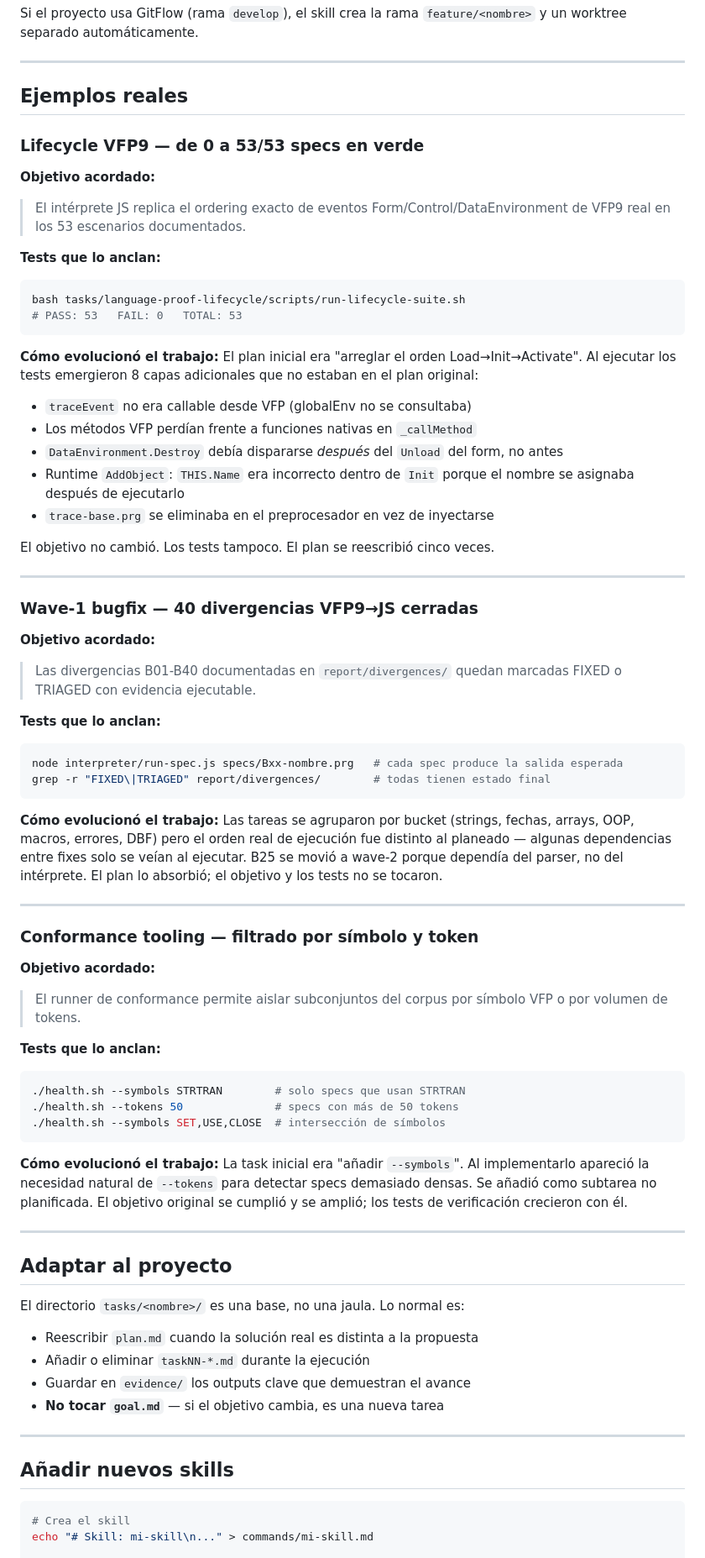
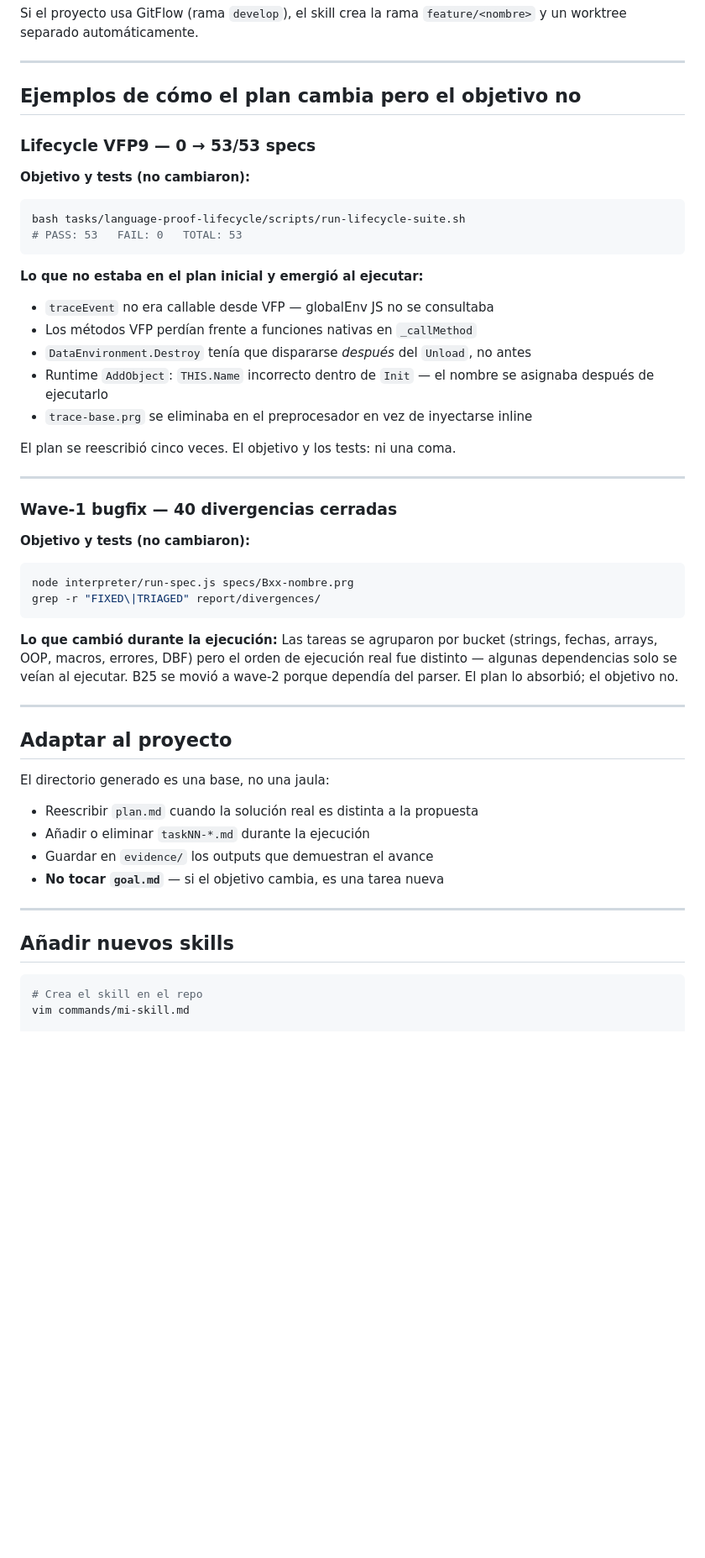
Before and after one commit to xaviguardia/iriaagents, a Markdown page: README.md, the part around one of its changes. Shown at 84% size. Rendered like a GitHub page; blank space fills up the shorter version.

````diff
--- a/README.md
+++ b/README.md
@@ -64,78 +139,54 @@ Si el proyecto usa GitFlow (rama `develop`), el skill crea la rama `feature/<nom
 
 ---
 
-## Ejemplos reales
+## Ejemplos de cómo el plan cambia pero el objetivo no
 
-### Lifecycle VFP9 — de 0 a 53/53 specs en verde
+### Lifecycle VFP9 — 0 → 53/53 specs
 
-**Objetivo acordado:**
-> El intérprete JS replica el ordering exacto de eventos Form/Control/DataEnvironment de VFP9 real en los 53 escenarios documentados.
-
-**Tests que lo anclan:**
+**Objetivo y tests (no cambiaron):**
 ```bash
 bash tasks/language-proof-lifecycle/scripts/run-lifecycle-suite.sh
 # PASS: 53   FAIL: 0   TOTAL: 53
 ```
 
-**Cómo evolucionó el trabajo:**
-El plan inicial era "arreglar el orden Load→Init→Activate". Al ejecutar los tests emergieron 8 capas adicionales que no estaban en el plan original:
-- `traceEvent` no era callable desde VFP (globalEnv no se consultaba)
+**Lo que no estaba en el plan inicial y emergió al ejecutar:**
+- `traceEvent` no era callable desde VFP — globalEnv JS no se consultaba
 - Los métodos VFP perdían frente a funciones nativas en `_callMethod`
-- `DataEnvironment.Destroy` debía dispararse *después* del `Unload` del form, no antes
-- Runtime `AddObject`: `THIS.Name` era incorrecto dentro de `Init` porque el nombre se asignaba después de ejecutarlo
-- `trace-base.prg` se eliminaba en el preprocesador en vez de inyectarse
+- `DataEnvironment.Destroy` tenía que dispararse *después* del `Unload`, no antes
+- Runtime `AddObject`: `THIS.Name` incorrecto dentro de `Init` — el nombre se asignaba después de ejecutarlo
+- `trace-base.prg` se eliminaba en el preprocesador en vez de inyectarse inline
 
-El objetivo no cambió. Los tests tampoco. El plan se reescribió cinco veces.
+El plan se reescribió cinco veces. El objetivo y los tests: ni una coma.
 
 ---
 
-### Wave-1 bugfix — 40 divergencias VFP9→JS cerradas
+### Wave-1 bugfix — 40 divergencias cerradas
 
-**Objetivo acordado:**
-> Las divergencias B01-B40 documentadas en `report/divergences/` quedan marcadas FIXED o TRIAGED con evidencia ejecutable.
-
-**Tests que lo anclan:**
+**Objetivo y tests (no cambiaron):**
 ```bash
-node interpreter/run-spec.js specs/Bxx-nombre.prg   # cada spec produce la salida esperada
-grep -r "FIXED\|TRIAGED" report/divergences/        # todas tienen estado final
+node interpreter/run-spec.js specs/Bxx-nombre.prg
+grep -r "FIXED\|TRIAGED" report/divergences/
 ```
 
-**Cómo evolucionó el trabajo:**
-Las tareas se agruparon por bucket (strings, fechas, arrays, OOP, macros, errores, DBF) pero el orden real de ejecución fue distinto al planeado — algunas dependencias entre fixes solo se veían al ejecutar. B25 se movió a wave-2 porque dependía del parser, no del intérprete. El plan lo absorbió; el objetivo y los tests no se tocaron.
-
----
-
-### Conformance tooling — filtrado por símbolo y token
-
-**Objetivo acordado:**
-> El runner de conformance permite aislar subconjuntos del corpus por símbolo VFP o por volumen de tokens.
-
-**Tests que lo anclan:**
-```bash
-./health.sh --symbols STRTRAN        # solo specs que usan STRTRAN
-./health.sh --tokens 50              # specs con más de 50 tokens
-./health.sh --symbols SET,USE,CLOSE  # intersección de símbolos
-```
-
-**Cómo evolucionó el trabajo:**
-La task inicial era "añadir `--symbols`". Al implementarlo apareció la necesidad natural de `--tokens` para detectar specs demasiado densas. Se añadió como subtarea no planificada. El objetivo original se cumplió y se amplió; los tests de verificación crecieron con él.
+**Lo que cambió durante la ejecución:**
+Las tareas se agruparon por bucket (strings, fechas, arrays, OOP, macros, errores, DBF) pero el orden de ejecución real fue distinto — algunas dependencias solo se veían al ejecutar. B25 se movió a wave-2 porque dependía del parser. El plan lo absorbió; el objetivo no.
 
 ---
 
 ## Adaptar al proyecto
 
-El directorio `tasks/<nombre>/` es una base, no una jaula. Lo normal es:
+El directorio generado es una base, no una jaula:
 
 - Reescribir `plan.md` cuando la solución real es distinta a la propuesta
 - Añadir o eliminar `taskNN-*.md` durante la ejecución
-- Guardar en `evidence/` los outputs clave que demuestran el avance
-- **No tocar `goal.md`** — si el objetivo cambia, es una nueva tarea
+- Guardar en `evidence/` los outputs que demuestran el avance
+- **No tocar `goal.md`** — si el objetivo cambia, es una tarea nueva
 
 ---
 
 ## Añadir nuevos skills
 
 ```bash
-# Crea el skill
-echo "# Skill: mi-skill\n..." > commands/mi-skill.md
+# Crea el skill en el repo
+vim commands/mi-skill.md
 
````
Also changed, not shown: other parts of README.md (+76 -2 lines).
